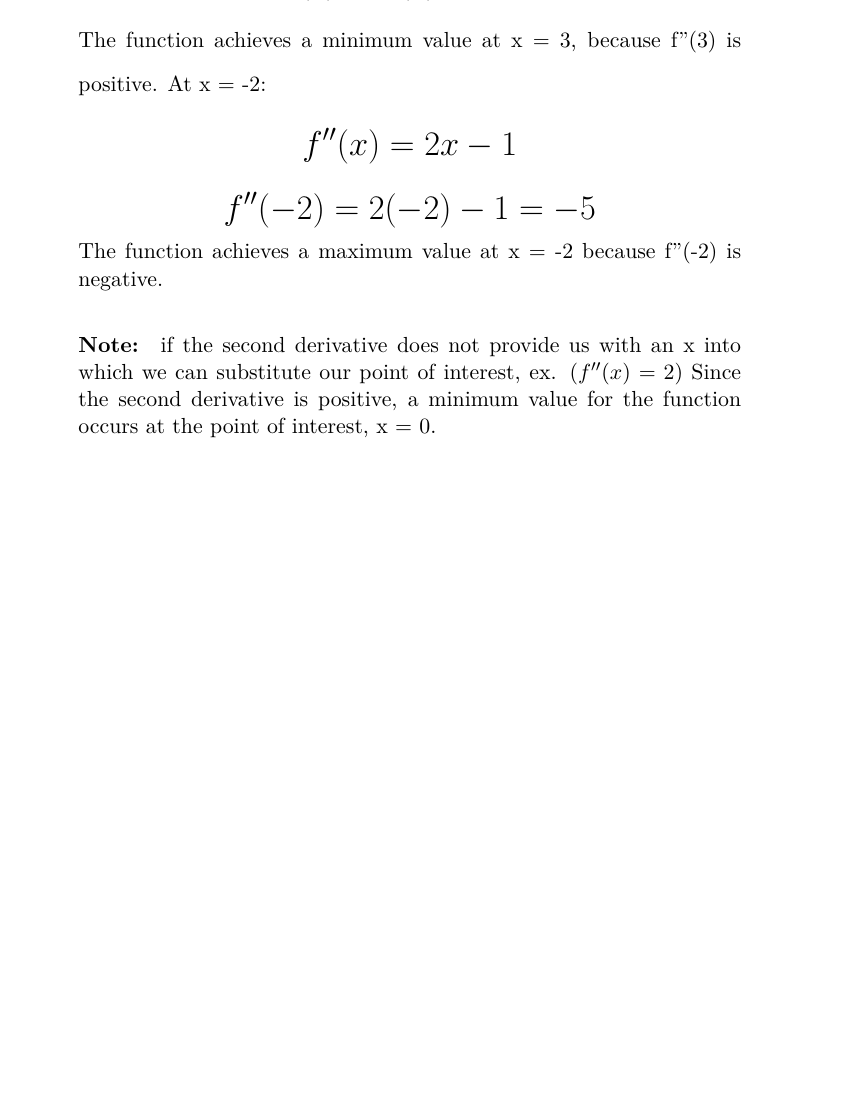
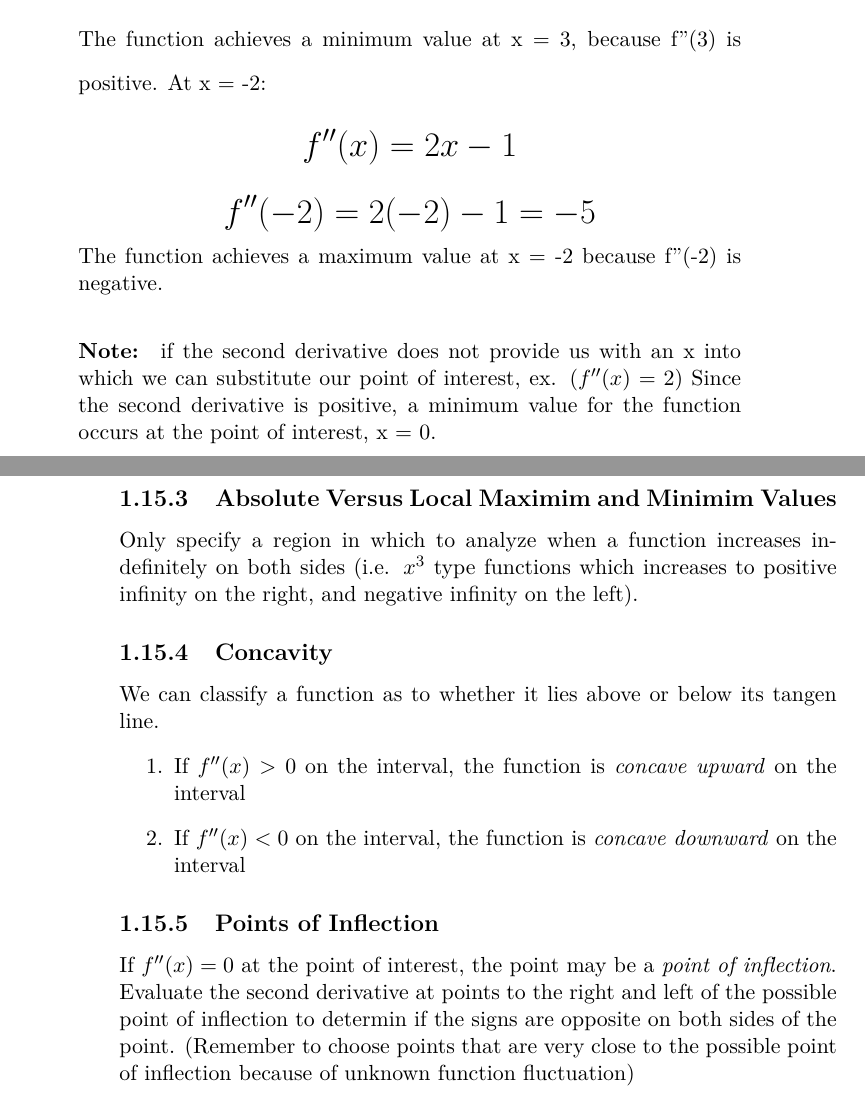
Before and after one commit to ThujaOccidentalis/Mathematics-Library, a LaTeX book (Aki Gikendaasowin.tex): part of page 21 of 21 before the commit and two parts of pages 21 and 22 of 22 after it, the two joined at a grey line, cut so that both start at the same text, the shorter picture padded with empty space. Compiled offline with pdfLaTeX.

Commit message:
Update Aki Gikendaasowin.tex

```diff
--- a/Aki Gikendaasowin.tex
+++ b/Aki Gikendaasowin.tex
@@ -564,6 +564,21 @@ The rate of change of the function is the first derivative, and the rage of chan
 
 
 
+\subsection{Absolute Versus Local Maximim and Minimim Values}
+Only specify a region in which to analyze when a function increases indefinitely on both sides (i.e. $ x^3 $ type functions which increases to positive infinity on the right, and negative infinity on the left).
+
+\subsection{Concavity}
+We can classify a function as to whether it lies above or below its tangen line.
+\begin{enumerate}
+  \item If $ f''(x) > 0 $ on the interval, the function is \textit{concave upward} on the interval
+  \item If $ f''(x) < 0 $ on the interval, the function is \textit{concave downward} on the interval
+\end{enumerate}
+
+\subsection{Points of Inflection}
+If $ f''(x) = 0 $ at the point of interest, the point may be a \textit{point of inflection}. Evaluate the second derivative at points to the right and left of the possible point of inflection to determin if the signs are opposite on both sides of the point. (Remember to choose points that are very close to the possible point of inflection because of unknown function fluctuation)
+
+
+
 
 
 
```
